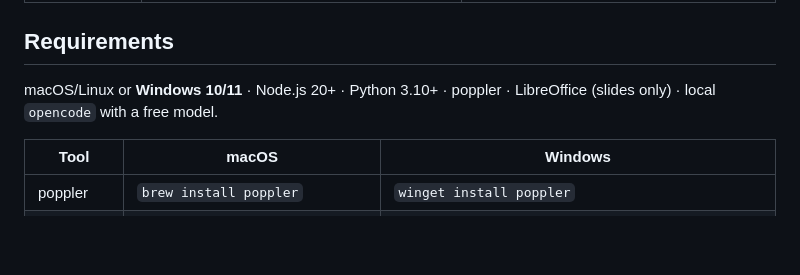
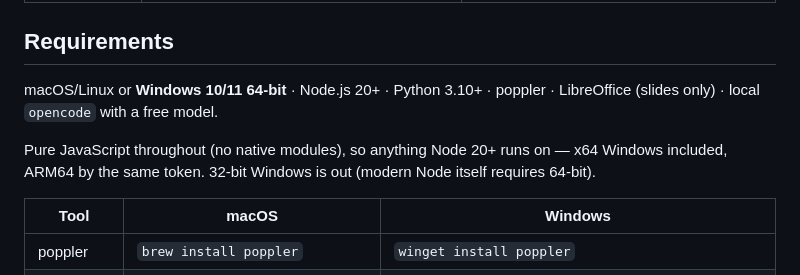
Before and after one commit to shreyanshsharma88/dashy, a Markdown page: README.md, the part around the change. GitHub-like rendering; blank space fills up the shorter version.

Commit message:
docs: 64-bit Windows platform note

```diff
--- a/README.md
+++ b/README.md
@@ -42,7 +42,9 @@ dashy bootstrap --yes  # non-interactive: auto-install opencode if absent
 
 ## Requirements
 
-macOS/Linux or **Windows 10/11** · Node.js 20+ · Python 3.10+ · poppler · LibreOffice (slides only) · local `opencode` with a free model.
+macOS/Linux or **Windows 10/11 64-bit** · Node.js 20+ · Python 3.10+ · poppler · LibreOffice (slides only) · local `opencode` with a free model.
+
+Pure JavaScript throughout (no native modules), so anything Node 20+ runs on — x64 Windows included, ARM64 by the same token. 32-bit Windows is out (modern Node itself requires 64-bit).
 
 | Tool | macOS | Windows |
 |---|---|---|
```
